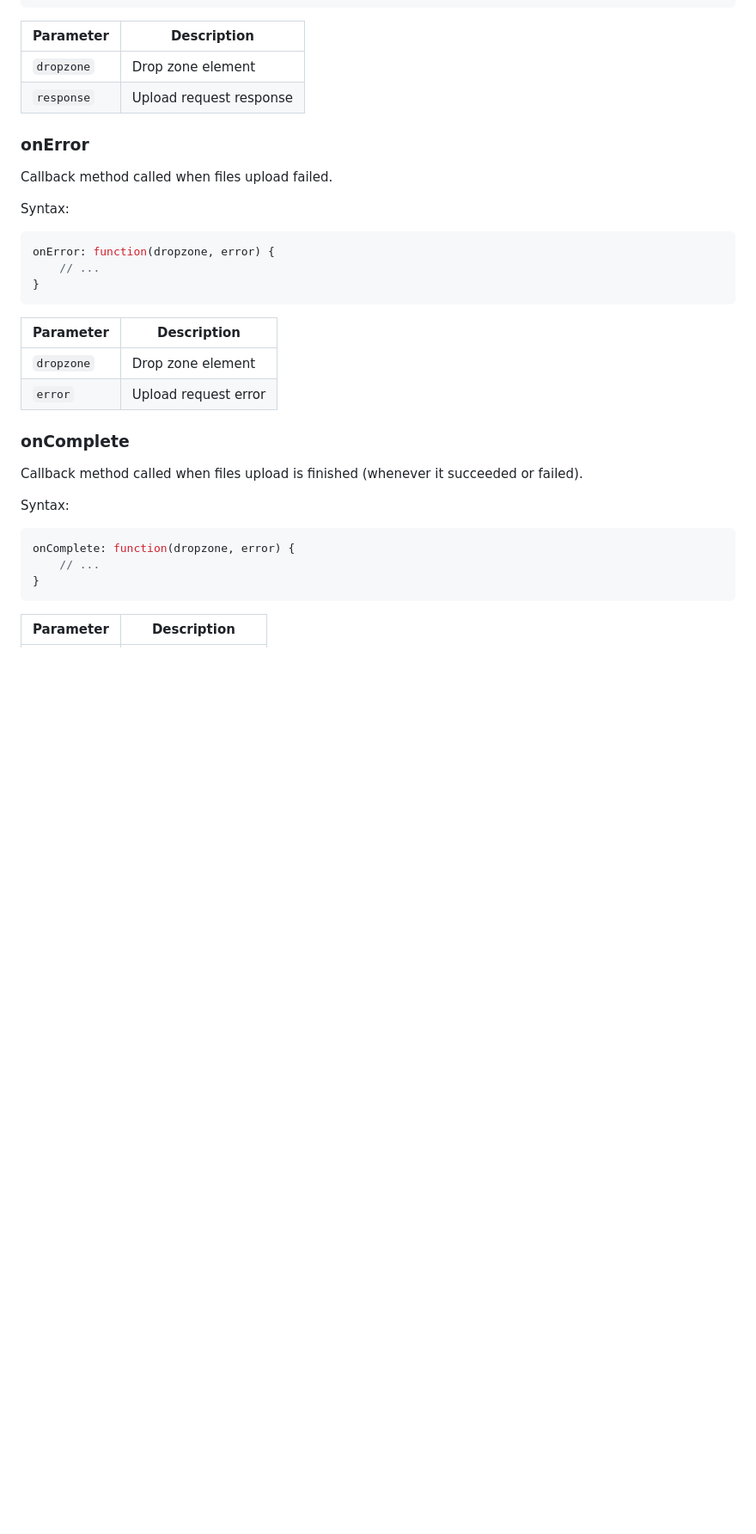
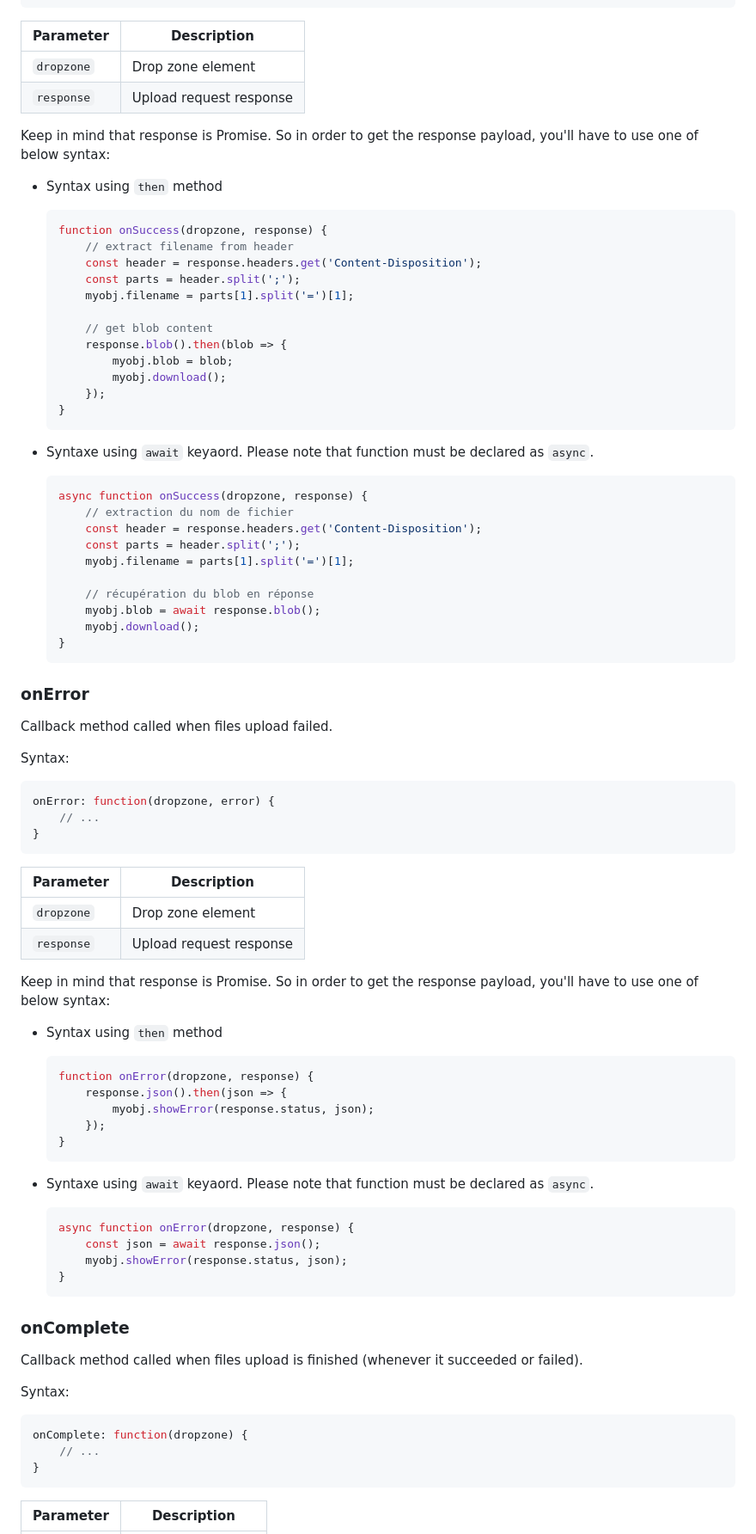
Before and after one commit to epilogic-ch/filedrop, a Markdown page: README.md, the part around the change printed below. Shown: that part at 86% size. GitHub-like rendering; blank space fills up the shorter version.

Commit message:
Update/fix documentation

````diff
--- a/README.md
+++ b/README.md
@@ -120,6 +125,41 @@ onSuccess: function(dropzone, response) {
 | `dropzone`    | Drop zone element              |
 | `response`    | Upload request response        |
 
+Keep in mind that response is Promise. So in order to get the response payload, you'll have to use one of below syntax:
+
+-   Syntax using `then` method
+
+    ``` javascript
+    function onSuccess(dropzone, response) {
+        // extract filename from header
+        const header = response.headers.get('Content-Disposition');
+        const parts = header.split(';');
+        myobj.filename = parts[1].split('=')[1];
+
+        // get blob content
+        response.blob().then(blob => {
+            myobj.blob = blob;
+            myobj.download();
+        });
+    }
+    ```
+
+-   Syntaxe using `await` keyaord. Please note that function must be declared as `async`.
+
+    ``` javascript
+    async function onSuccess(dropzone, response) {
+        // extraction du nom de fichier
+        const header = response.headers.get('Content-Disposition');
+        const parts = header.split(';');
+        myobj.filename = parts[1].split('=')[1];
+
+        // récupération du blob en réponse
+        myobj.blob = await response.blob();
+        myobj.download();
+    }
+    ```
+
+
 ### onError
 
 Callback method called when files upload failed.
@@ -135,7 +175,29 @@ onError: function(dropzone, error) {
 | Parameter     | Description                    |
 |---------------|--------------------------------|
 | `dropzone`    | Drop zone element              |
-| `error`       | Upload request error           |
+| `response`    | Upload request response        |
+
+Keep in mind that response is Promise. So in order to get the response payload, you'll have to use one of below syntax:
+
+-   Syntax using `then` method
+
+    ``` javascript
+    function onError(dropzone, response) {
+        response.json().then(json => {
+            myobj.showError(response.status, json);
+        });
+    }
+    ```
+
+-   Syntaxe using `await` keyaord. Please note that function must be declared as `async`.
+
+    ``` javascript
+    async function onError(dropzone, response) {
+        const json = await response.json();
+        myobj.showError(response.status, json);
+    }
+    ```
+
 
 ### onComplete
 
@@ -144,7 +206,7 @@ Callback method called when files upload is finished (whenever it succeeded or f
 Syntax:
 
 ``` javascript
-onComplete: function(dropzone, error) {
+onComplete: function(dropzone) {
     // ...
 }
 ```
````
Also changed, not shown: other parts of README.md (+5 -0 lines).
